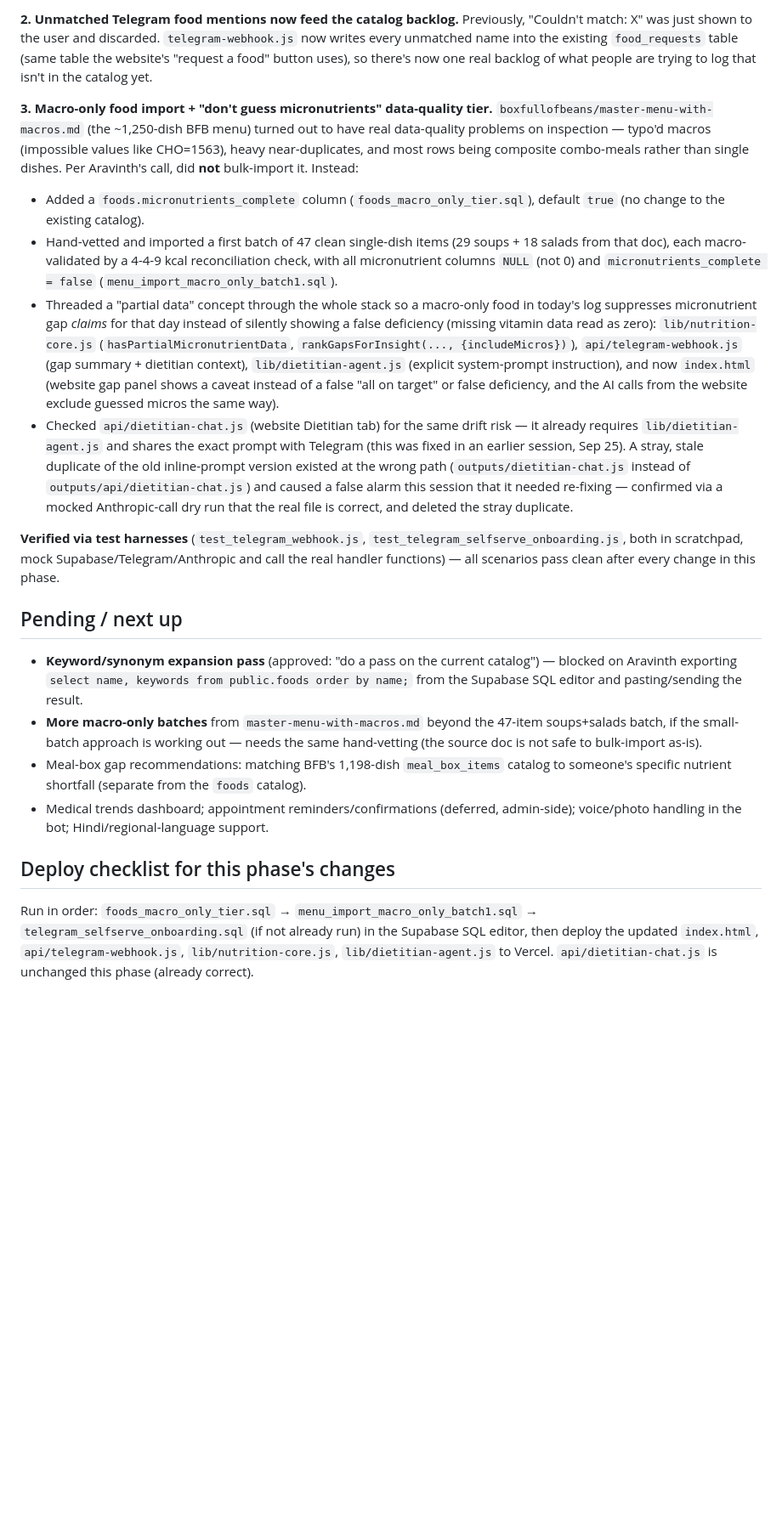
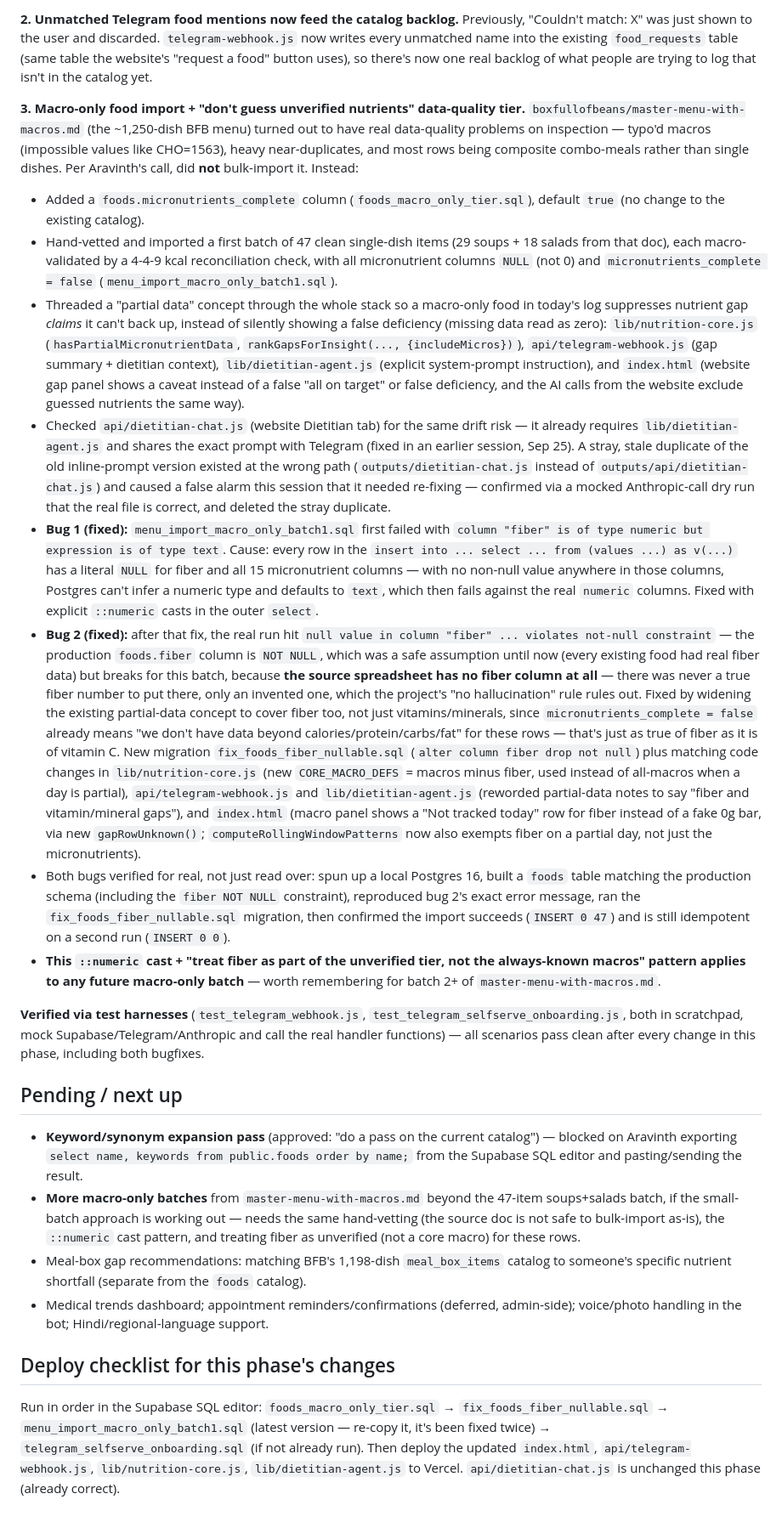
Before and after one commit to aravinthvc/Nutrigap-app, a Markdown page: Nutrigap status.md, the part around the change. Shown at 85% size. Rendered like a GitHub page; blank space fills up the shorter version.

```diff
--- a/Nutrigap status.md
+++ b/Nutrigap status.md
@@ -16,22 +16,26 @@ A cold Telegram contact with no account can now sign up and fill in their profil
 **2. Unmatched Telegram food mentions now feed the catalog backlog.**
 Previously, "Couldn't match: X" was just shown to the user and discarded. `telegram-webhook.js` now writes every unmatched name into the existing `food_requests` table (same table the website's "request a food" button uses), so there's now one real backlog of what people are trying to log that isn't in the catalog yet.
 
-**3. Macro-only food import + "don't guess micronutrients" data-quality tier.**
+**3. Macro-only food import + "don't guess unverified nutrients" data-quality tier.**
 `boxfullofbeans/master-menu-with-macros.md` (the ~1,250-dish BFB menu) turned out to have real data-quality problems on inspection — typo'd macros (impossible values like CHO=1563), heavy near-duplicates, and most rows being composite combo-meals rather than single dishes. Per Aravinth's call, did **not** bulk-import it. Instead:
 - Added a `foods.micronutrients_complete` column (`foods_macro_only_tier.sql`), default `true` (no change to the existing catalog).
 - Hand-vetted and imported a first batch of 47 clean single-dish items (29 soups + 18 salads from that doc), each macro-validated by a 4-4-9 kcal reconciliation check, with all micronutrient columns `NULL` (not 0) and `micronutrients_complete = false` (`menu_import_macro_only_batch1.sql`).
-- Threaded a "partial data" concept through the whole stack so a macro-only food in today's log suppresses micronutrient gap *claims* for that day instead of silently showing a false deficiency (missing vitamin data read as zero): `lib/nutrition-core.js` (`hasPartialMicronutrientData`, `rankGapsForInsight(..., {includeMicros})`), `api/telegram-webhook.js` (gap summary + dietitian context), `lib/dietitian-agent.js` (explicit system-prompt instruction), and now `index.html` (website gap panel shows a caveat instead of a false "all on target" or false deficiency, and the AI calls from the website exclude guessed micros the same way).
-- Checked `api/dietitian-chat.js` (website Dietitian tab) for the same drift risk — it already requires `lib/dietitian-agent.js` and shares the exact prompt with Telegram (this was fixed in an earlier session, Sep 25). A stray, stale duplicate of the old inline-prompt version existed at the wrong path (`outputs/dietitian-chat.js` instead of `outputs/api/dietitian-chat.js`) and caused a false alarm this session that it needed re-fixing — confirmed via a mocked Anthropic-call dry run that the real file is correct, and deleted the stray duplicate.
+- Threaded a "partial data" concept through the whole stack so a macro-only food in today's log suppresses nutrient gap *claims* it can't back up, instead of silently showing a false deficiency (missing data read as zero): `lib/nutrition-core.js` (`hasPartialMicronutrientData`, `rankGapsForInsight(..., {includeMicros})`), `api/telegram-webhook.js` (gap summary + dietitian context), `lib/dietitian-agent.js` (explicit system-prompt instruction), and `index.html` (website gap panel shows a caveat instead of a false "all on target" or false deficiency, and the AI calls from the website exclude guessed nutrients the same way).
+- Checked `api/dietitian-chat.js` (website Dietitian tab) for the same drift risk — it already requires `lib/dietitian-agent.js` and shares the exact prompt with Telegram (fixed in an earlier session, Sep 25). A stray, stale duplicate of the old inline-prompt version existed at the wrong path (`outputs/dietitian-chat.js` instead of `outputs/api/dietitian-chat.js`) and caused a false alarm this session that it needed re-fixing — confirmed via a mocked Anthropic-call dry run that the real file is correct, and deleted the stray duplicate.
+- **Bug 1 (fixed):** `menu_import_macro_only_batch1.sql` first failed with `column "fiber" is of type numeric but expression is of type text`. Cause: every row in the `insert into ... select ... from (values ...) as v(...)` has a literal `NULL` for fiber and all 15 micronutrient columns — with no non-null value anywhere in those columns, Postgres can't infer a numeric type and defaults to `text`, which then fails against the real `numeric` columns. Fixed with explicit `::numeric` casts in the outer `select`.
+- **Bug 2 (fixed):** after that fix, the real run hit `null value in column "fiber" ... violates not-null constraint` — the production `foods.fiber` column is `NOT NULL`, which was a safe assumption until now (every existing food had real fiber data) but breaks for this batch, because **the source spreadsheet has no fiber column at all** — there was never a true fiber number to put there, only an invented one, which the project's "no hallucination" rule rules out. Fixed by widening the existing partial-data concept to cover fiber too, not just vitamins/minerals, since `micronutrients_complete = false` already means "we don't have data beyond calories/protein/carbs/fat" for these rows — that's just as true of fiber as it is of vitamin C. New migration `fix_foods_fiber_nullable.sql` (`alter column fiber drop not null`) plus matching code changes in `lib/nutrition-core.js` (new `CORE_MACRO_DEFS` = macros minus fiber, used instead of all-macros when a day is partial), `api/telegram-webhook.js` and `lib/dietitian-agent.js` (reworded partial-data notes to say "fiber and vitamin/mineral gaps"), and `index.html` (macro panel shows a "Not tracked today" row for fiber instead of a fake 0g bar, via new `gapRowUnknown()`; `computeRollingWindowPatterns` now also exempts fiber on a partial day, not just the micronutrients).
+- Both bugs verified for real, not just read over: spun up a local Postgres 16, built a `foods` table matching the production schema (including the `fiber NOT NULL` constraint), reproduced bug 2's exact error message, ran the `fix_foods_fiber_nullable.sql` migration, then confirmed the import succeeds (`INSERT 0 47`) and is still idempotent on a second run (`INSERT 0 0`).
+- **This `::numeric` cast + "treat fiber as part of the unverified tier, not the always-known macros" pattern applies to any future macro-only batch** — worth remembering for batch 2+ of `master-menu-with-macros.md`.
 
-**Verified via test harnesses** (`test_telegram_webhook.js`, `test_telegram_selfserve_onboarding.js`, both in scratchpad, mock Supabase/Telegram/Anthropic and call the real handler functions) — all scenarios pass clean after every change in this phase.
+**Verified via test harnesses** (`test_telegram_webhook.js`, `test_telegram_selfserve_onboarding.js`, both in scratchpad, mock Supabase/Telegram/Anthropic and call the real handler functions) — all scenarios pass clean after every change in this phase, including both bugfixes.
 
 ## Pending / next up
 
 - **Keyword/synonym expansion pass** (approved: "do a pass on the current catalog") — blocked on Aravinth exporting `select name, keywords from public.foods order by name;` from the Supabase SQL editor and pasting/sending the result.
-- **More macro-only batches** from `master-menu-with-macros.md` beyond the 47-item soups+salads batch, if the small-batch approach is working out — needs the same hand-vetting (the source doc is not safe to bulk-import as-is).
+- **More macro-only batches** from `master-menu-with-macros.md` beyond the 47-item soups+salads batch, if the small-batch approach is working out — needs the same hand-vetting (the source doc is not safe to bulk-import as-is), the `::numeric` cast pattern, and treating fiber as unverified (not a core macro) for these rows.
 - Meal-box gap recommendations: matching BFB's 1,198-dish `meal_box_items` catalog to someone's specific nutrient shortfall (separate from the `foods` catalog).
 - Medical trends dashboard; appointment reminders/confirmations (deferred, admin-side); voice/photo handling in the bot; Hindi/regional-language support.
 
 ## Deploy checklist for this phase's changes
 
-Run in order: `foods_macro_only_tier.sql` → `menu_import_macro_only_batch1.sql` → `telegram_selfserve_onboarding.sql` (if not already run) in the Supabase SQL editor, then deploy the updated `index.html`, `api/telegram-webhook.js`, `lib/nutrition-core.js`, `lib/dietitian-agent.js` to Vercel. `api/dietitian-chat.js` is unchanged this phase (already correct).
+Run in order in the Supabase SQL editor: `foods_macro_only_tier.sql` → `fix_foods_fiber_nullable.sql` → `menu_import_macro_only_batch1.sql` (latest version — re-copy it, it's been fixed twice) → `telegram_selfserve_onboarding.sql` (if not already run). Then deploy the updated `index.html`, `api/telegram-webhook.js`, `lib/nutrition-core.js`, `lib/dietitian-agent.js` to Vercel. `api/dietitian-chat.js` is unchanged this phase (already correct).
```
